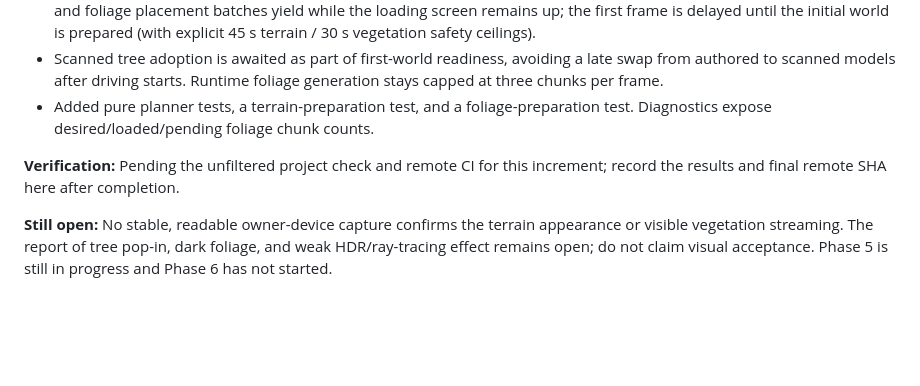
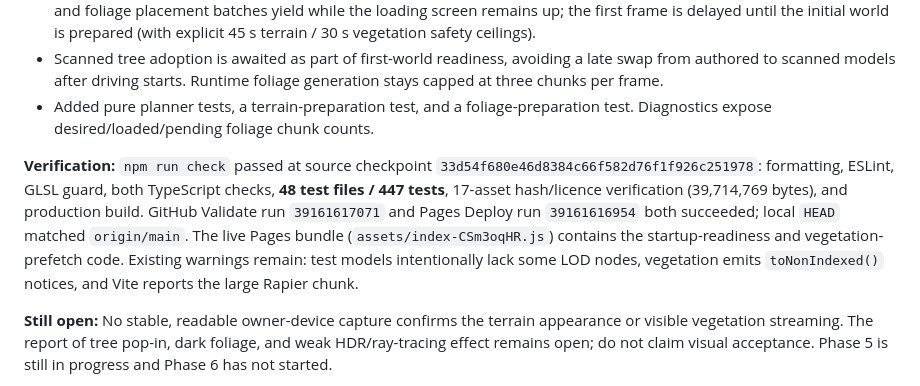
Before and after one commit to mdraficode/Endless-Driver, a Markdown page: docs/SESSION_HANDOFF.md, the part around the change. GitHub-like rendering; blank space fills up the shorter version.

Commit message:
docs: record prepared world streaming milestone

```diff
--- a/docs/SESSION_HANDOFF.md
+++ b/docs/SESSION_HANDOFF.md
@@ -1552,7 +1552,7 @@ Owner direction: “Ok carry on further development work.” Continued within th
 - Scanned tree adoption is awaited as part of first-world readiness, avoiding a late swap from authored to scanned models after driving starts. Runtime foliage generation stays capped at three chunks per frame.
 - Added pure planner tests, a terrain-preparation test, and a foliage-preparation test. Diagnostics expose desired/loaded/pending foliage chunk counts.
 
-**Verification:** Pending the unfiltered project check and remote CI for this increment; record the results and final remote SHA here after completion.
+**Verification:** `npm run check` passed at source checkpoint `33d54f680e46d8384c66f582d76f1f926c251978`: formatting, ESLint, GLSL guard, both TypeScript checks, **48 test files / 447 tests**, 17-asset hash/licence verification (39,714,769 bytes), and production build. GitHub Validate run `39161617071` and Pages Deploy run `39161616954` both succeeded; local `HEAD` matched `origin/main`. The live Pages bundle (`assets/index-CSm3oqHR.js`) contains the startup-readiness and vegetation-prefetch code. Existing warnings remain: test models intentionally lack some LOD nodes, vegetation emits `toNonIndexed()` notices, and Vite reports the large Rapier chunk.
 
 **Still open:** No stable, readable owner-device capture confirms the terrain appearance or visible vegetation streaming. The report of tree pop-in, dark foliage, and weak HDR/ray-tracing effect remains open; do not claim visual acceptance. Phase 5 is still in progress and Phase 6 has not started.
 
```
